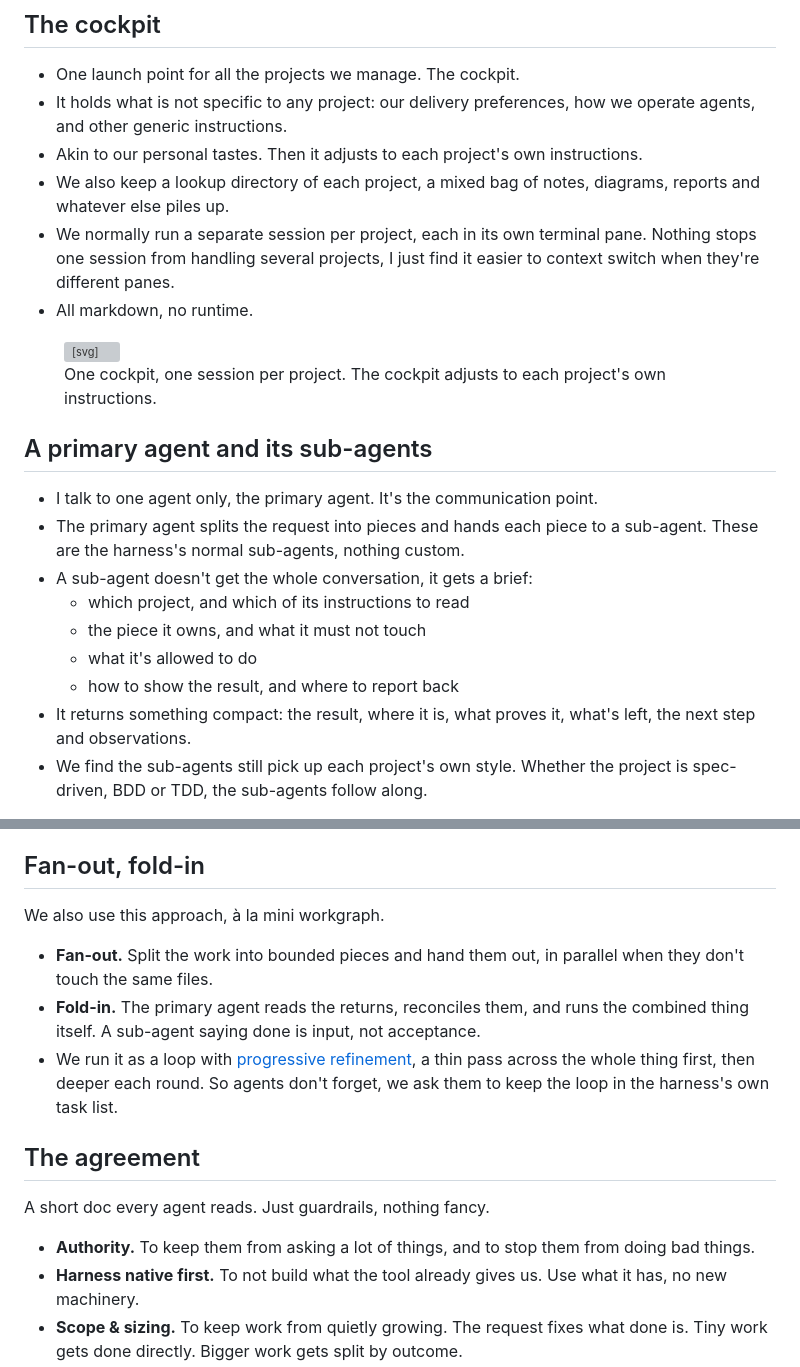
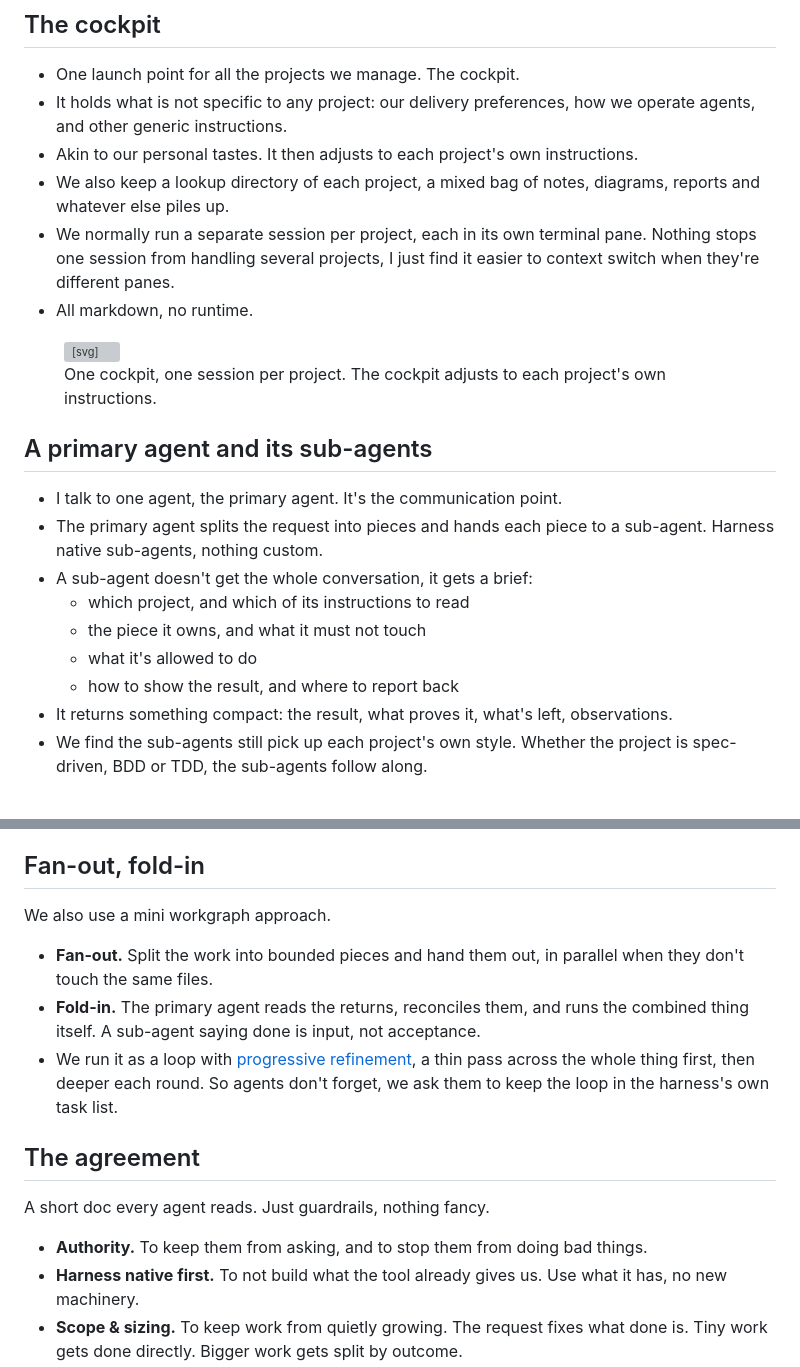
Before and after one commit to odjhey/blog, a Markdown page: content/blog/our-agent-setup.md, 2 parts joined by grey strips. Rendered like a GitHub page; grey boxes are pictures that could not be loaded.

```diff
--- a/content/blog/our-agent-setup.md
+++ b/content/blog/our-agent-setup.md
@@ -12,7 +12,7 @@ Some notes on how we run coding agents these days.
 
 - One launch point for all the projects we manage. The cockpit.
 - It holds what is not specific to any project: our delivery preferences, how we operate agents, and other generic instructions.
-- Akin to our personal tastes. Then it adjusts to each project's own instructions.
+- Akin to our personal tastes. It then adjusts to each project's own instructions.
 - We also keep a lookup directory of each project, a mixed bag of notes, diagrams, reports and whatever else piles up.
 - We normally run a separate session per project, each in its own terminal pane. Nothing stops one session from handling several projects, I just find it easier to context switch when they're different panes.
 - All markdown, no runtime.
@@ -43,14 +43,14 @@ Some notes on how we run coding agents these days.
 
 ## A primary agent and its sub-agents
 
-- I talk to one agent only, the primary agent. It's the communication point.
-- The primary agent splits the request into pieces and hands each piece to a sub-agent. These are the harness's normal sub-agents, nothing custom.
+- I talk to one agent, the primary agent. It's the communication point.
+- The primary agent splits the request into pieces and hands each piece to a sub-agent. Harness native sub-agents, nothing custom.
 - A sub-agent doesn't get the whole conversation, it gets a brief:
   - which project, and which of its instructions to read
   - the piece it owns, and what it must not touch
   - what it's allowed to do
   - how to show the result, and where to report back
-- It returns something compact: the result, where it is, what proves it, what's left, the next step and observations.
+- It returns something compact: the result, what proves it, what's left, observations.
 - We find the sub-agents still pick up each project's own style. Whether the project is spec-driven, BDD or TDD, the sub-agents follow along.
 
 <figure class="diagram">
@@ -91,7 +91,7 @@ Some notes on how we run coding agents these days.
 
 ## Fan-out, fold-in
 
-We also use this approach, à la mini workgraph.
+We also use a mini workgraph approach.
 
 - **Fan-out.** Split the work into bounded pieces and hand them out, in parallel when they don't touch the same files.
 - **Fold-in.** The primary agent reads the returns, reconciles them, and runs the combined thing itself. A sub-agent saying done is input, not acceptance.
@@ -101,7 +101,7 @@ We also use this approach, à la mini workgraph.
 
 A short doc every agent reads. Just guardrails, nothing fancy.
 
-- **Authority.** To keep them from asking a lot of things, and to stop them from doing bad things.
+- **Authority.** To keep them from asking, and to stop them from doing bad things.
 - **Harness native first.** To not build what the tool already gives us. Use what it has, no new machinery.
 - **Scope & sizing.** To keep work from quietly growing. The request fixes what done is. Tiny work gets done directly. Bigger work gets split by outcome.
 - **Communication.** To keep it readable, for me and for the primary agent's context. Outcomes and decisions, short.
```
Also changed, not shown: content/blog/fan-out-fold-in-refine.md (+5 -5 lines).
